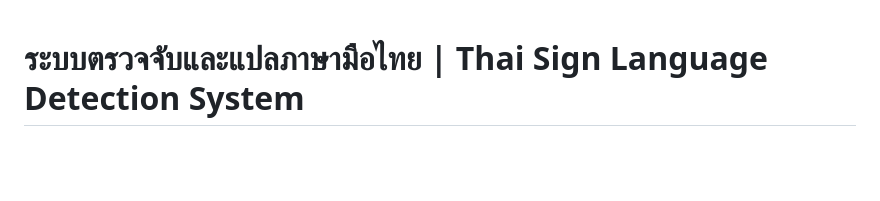
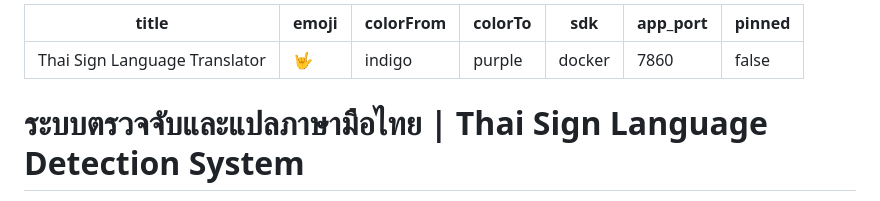
Before and after one commit to Nawattakorn/ThaiSignLaTranslator, a Markdown page: code-model/README.md, the part around the change. Drawn GitHub-style; blank space fills up the shorter version.

Commit message:
Add Hugging Face Space config YAML metadata to README.md

```diff
--- a/code-model/README.md
+++ b/code-model/README.md
@@ -1,3 +1,13 @@
+---
+title: Thai Sign Language Translator
+emoji: 🤟
+colorFrom: indigo
+colorTo: purple
+sdk: docker
+app_port: 7860
+pinned: false
+---
+
 # ระบบตรวจจับและแปลภาษามือไทย | Thai Sign Language Detection System
 
 ระบบปัญญาประดิษฐ์สำหรับการตรวจจับและแปลภาษามือไทยแบบเรียลไทม์ พัฒนาด้วย Python, Flask, TensorFlow และ MediaPipe
```
